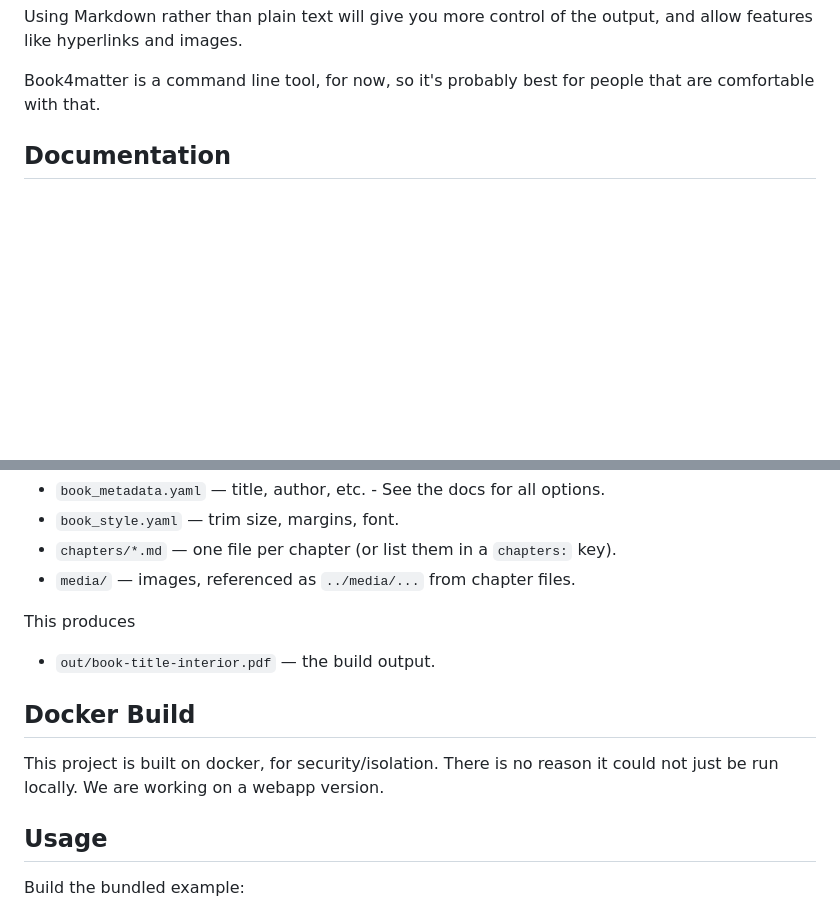
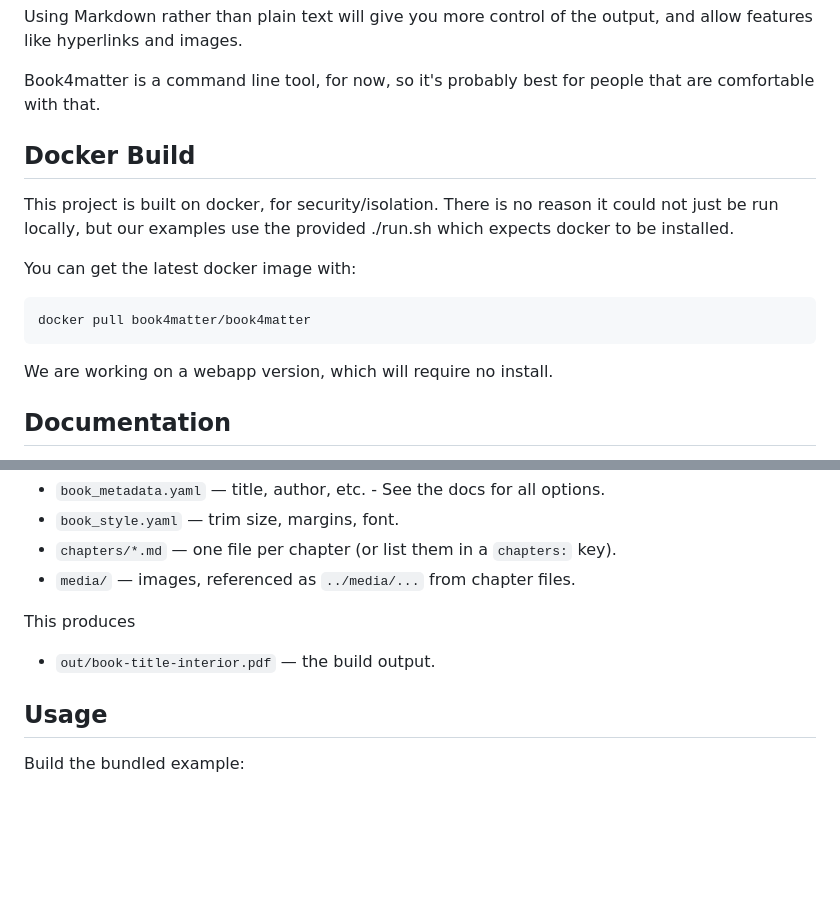
Before and after one commit to cocode/Book4matter, a Markdown page: README.md, 2 parts joined by grey strips. GitHub-like rendering; blank space fills up the shorter version.

Commit message:
Move the docker info up, to before it is used.

````diff
--- a/README.md
+++ b/README.md
@@ -14,6 +14,18 @@ This project uses pandoc to convert plain text or Markdown to HTML or ePub. For
 Using Markdown rather than plain text will give you more control of the output, and allow features like hyperlinks and images.
 
 Book4matter is a command line tool, for now, so it's probably best for people that are comfortable with that.
+
+## Docker Build
+
+This project is built on docker, for security/isolation. There is no reason it could not just be run locally, but our examples use the provided ./run.sh which expects docker to be installed.
+
+You can get the latest docker image with:
+
+```
+docker pull book4matter/book4matter
+```
+
+We are working on a webapp version, which will require no install.
 
 ## Documentation
 
@@ -51,9 +63,7 @@ This produces
 - `out/book-title-interior.pdf` — the build output.
 
 
-## Docker Build
 
-This project is built on docker, for security/isolation. There is no reason it could not just be run locally. We are working on a webapp version.
 
 ## Usage
 
````
